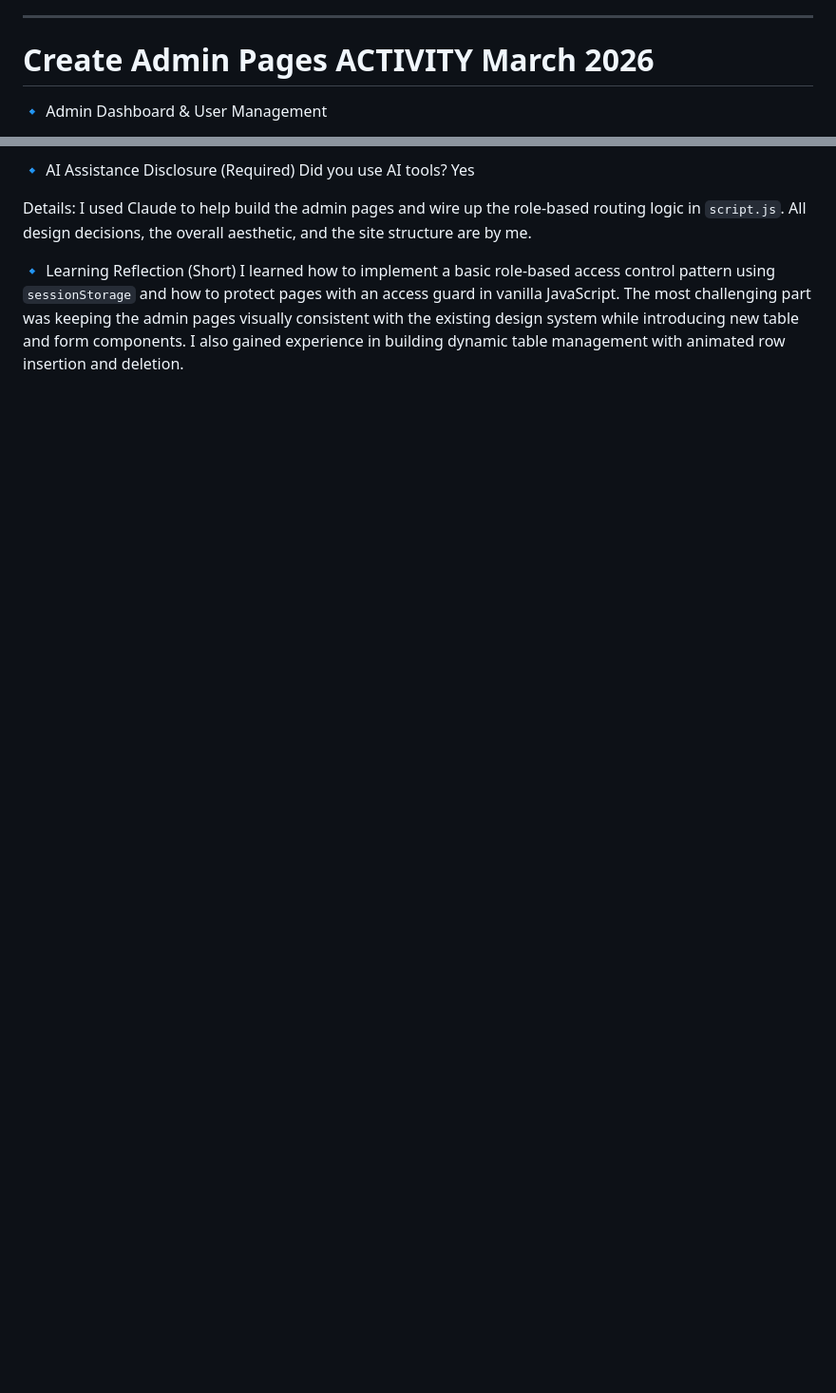
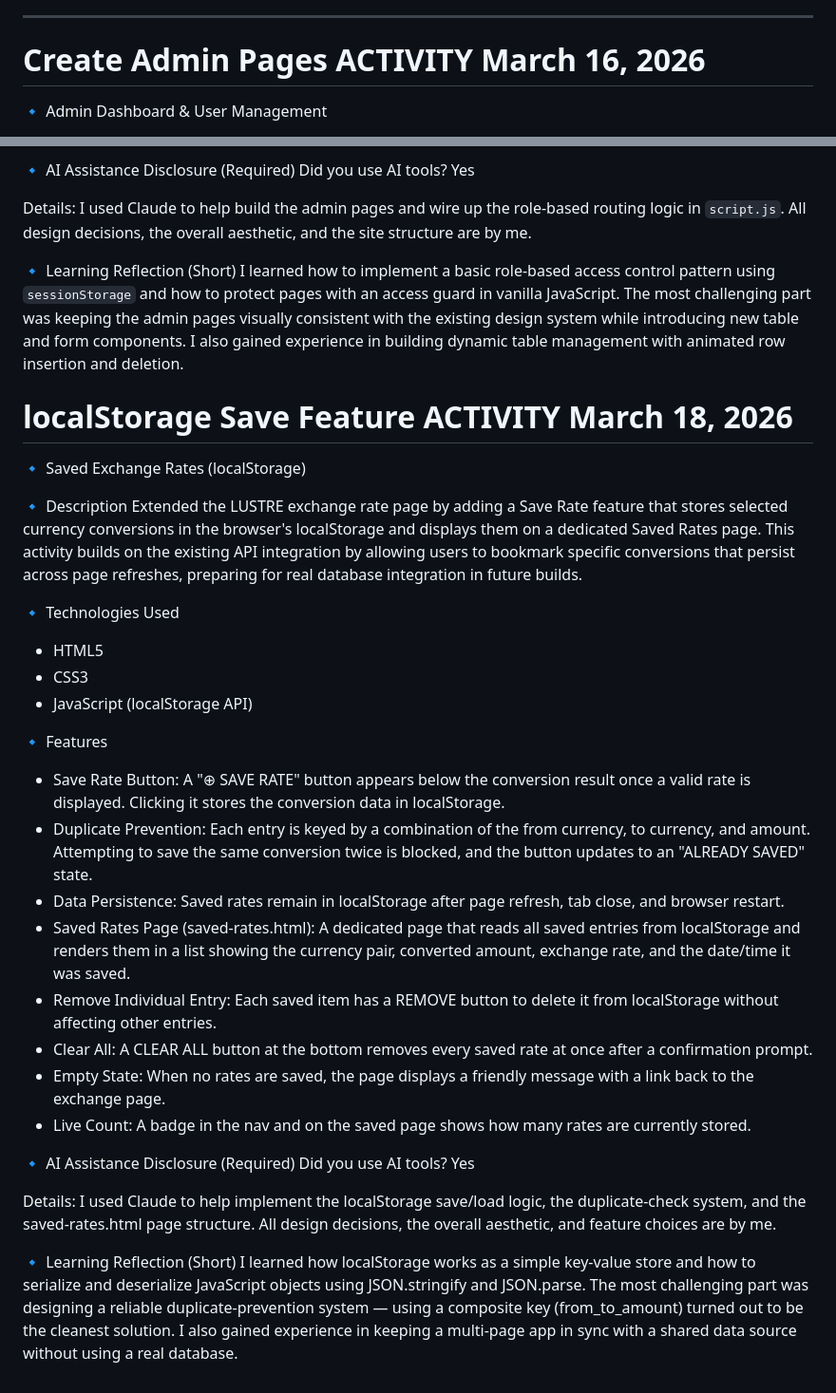
Before and after one commit to DIVLO001/LUSTRE-INTEGRATIVE-PROGRAMMING, a Markdown page: README.md, 2 parts joined by grey strips. Shown at 95% size. Drawn GitHub-style; blank space fills up the shorter version.

Commit message:
Add localStorage Save Rate feature to README
Added a localStorage Save Rate feature for currency conversions, allowing users to store and manage their selected rates across sessions. Included detailed descriptions of features and learning reflections related to the implementation.

```diff
--- a/README.md
+++ b/README.md
@@ -77,7 +77,7 @@ I learned how to intercept form submission events in JavaScript and provide mean
 
 ---
 
-# Create Admin Pages ACTIVITY March 2026
+# Create Admin Pages ACTIVITY March 16, 2026
 
 🔹 Admin Dashboard & User Management
 
@@ -105,3 +105,34 @@ I used Claude to help build the admin pages and wire up the role-based routing l
 
 🔹 Learning Reflection (Short)
 I learned how to implement a basic role-based access control pattern using `sessionStorage` and how to protect pages with an access guard in vanilla JavaScript. The most challenging part was keeping the admin pages visually consistent with the existing design system while introducing new table and form components. I also gained experience in building dynamic table management with animated row insertion and deletion.
+
+# localStorage Save Feature ACTIVITY March 18, 2026
+
+🔹 Saved Exchange Rates (localStorage)
+
+🔹 Description
+Extended the LUSTRE exchange rate page by adding a Save Rate feature that stores selected currency conversions in the browser's localStorage and displays them on a dedicated Saved Rates page. This activity builds on the existing API integration by allowing users to bookmark specific conversions that persist across page refreshes, preparing for real database integration in future builds.
+
+🔹 Technologies Used
+* HTML5
+* CSS3
+* JavaScript (localStorage API)
+
+🔹 Features
+* Save Rate Button: A "⊕ SAVE RATE" button appears below the conversion result once a valid rate is displayed. Clicking it stores the conversion data in localStorage.
+* Duplicate Prevention: Each entry is keyed by a combination of the from currency, to currency, and amount. Attempting to save the same conversion twice is blocked, and the button updates to an "ALREADY SAVED" state.
+* Data Persistence: Saved rates remain in localStorage after page refresh, tab close, and browser restart.
+* Saved Rates Page (saved-rates.html): A dedicated page that reads all saved entries from localStorage and renders them in a list showing the currency pair, converted amount, exchange rate, and the date/time it was saved.
+* Remove Individual Entry: Each saved item has a REMOVE button to delete it from localStorage without affecting other entries.
+* Clear All: A CLEAR ALL button at the bottom removes every saved rate at once after a confirmation prompt.
+* Empty State: When no rates are saved, the page displays a friendly message with a link back to the exchange page.
+* Live Count: A badge in the nav and on the saved page shows how many rates are currently stored.
+
+🔹 AI Assistance Disclosure (Required)
+Did you use AI tools? Yes
+
+Details:
+I used Claude to help implement the localStorage save/load logic, the duplicate-check system, and the saved-rates.html page structure. All design decisions, the overall aesthetic, and feature choices are by me.
+
+🔹 Learning Reflection (Short)
+I learned how localStorage works as a simple key-value store and how to serialize and deserialize JavaScript objects using JSON.stringify and JSON.parse. The most challenging part was designing a reliable duplicate-prevention system — using a composite key (from_to_amount) turned out to be the cleanest solution. I also gained experience in keeping a multi-page app in sync with a shared data source without using a real database.
```
